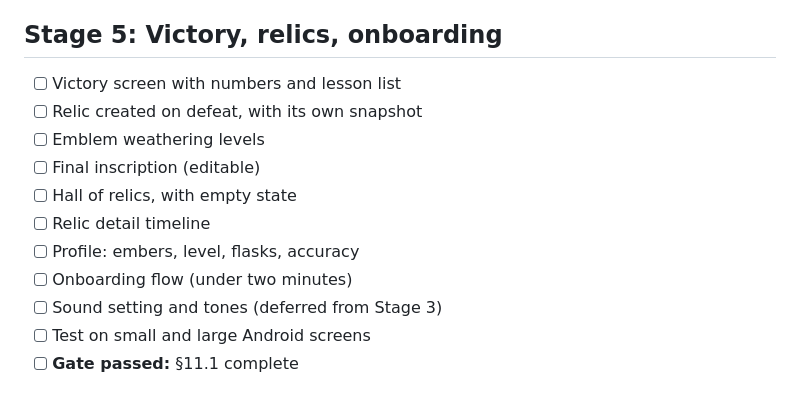
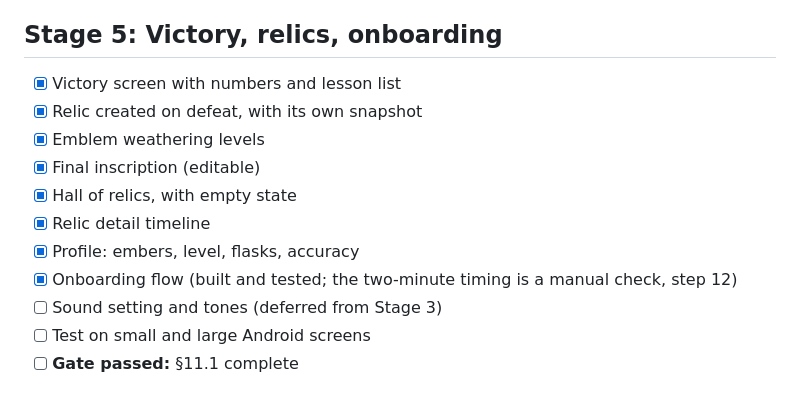
Before and after one commit to AiverReaver/soul-tasker, a Markdown page: CHECKLIST.md, the part around the change. Rendered like a GitHub page.

```diff
--- a/CHECKLIST.md
+++ b/CHECKLIST.md
@@ -105,14 +105,14 @@ Method for every item below: test first (red, green, refactor). A box is ticked
 - [x] **Gate passed:** §5.12 beginner example matches
 
 ## Stage 5: Victory, relics, onboarding
-- [ ] Victory screen with numbers and lesson list
-- [ ] Relic created on defeat, with its own snapshot
-- [ ] Emblem weathering levels
-- [ ] Final inscription (editable)
-- [ ] Hall of relics, with empty state
-- [ ] Relic detail timeline
-- [ ] Profile: embers, level, flasks, accuracy
-- [ ] Onboarding flow (under two minutes)
+- [x] Victory screen with numbers and lesson list
+- [x] Relic created on defeat, with its own snapshot
+- [x] Emblem weathering levels
+- [x] Final inscription (editable)
+- [x] Hall of relics, with empty state
+- [x] Relic detail timeline
+- [x] Profile: embers, level, flasks, accuracy
+- [x] Onboarding flow (built and tested; the two-minute timing is a manual check, step 12)
 - [ ] Sound setting and tones (deferred from Stage 3)
 - [ ] Test on small and large Android screens
 - [ ] **Gate passed:** §11.1 complete
```
Also changed, not shown: STAGE5_PLAN.md (+33 -1 lines).
